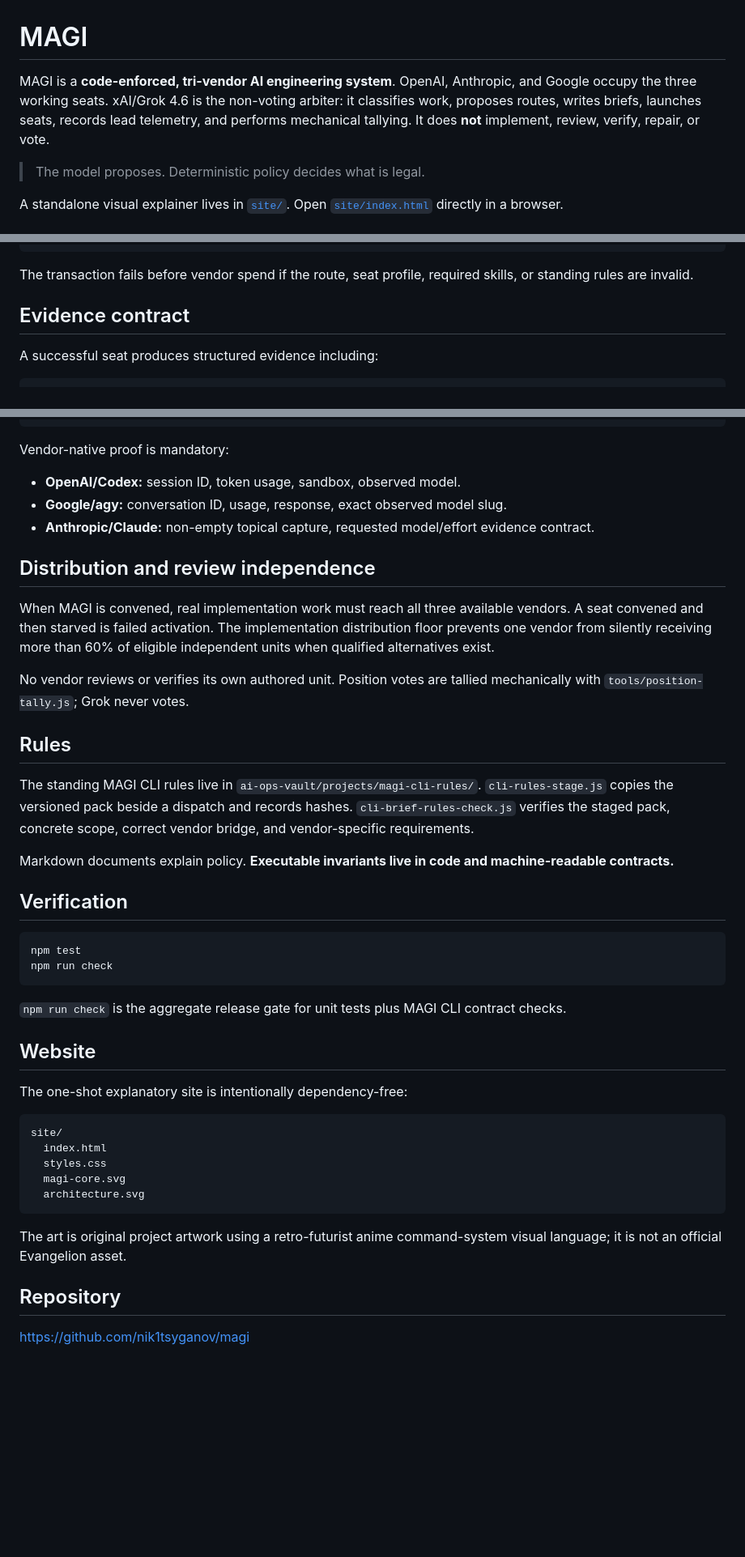
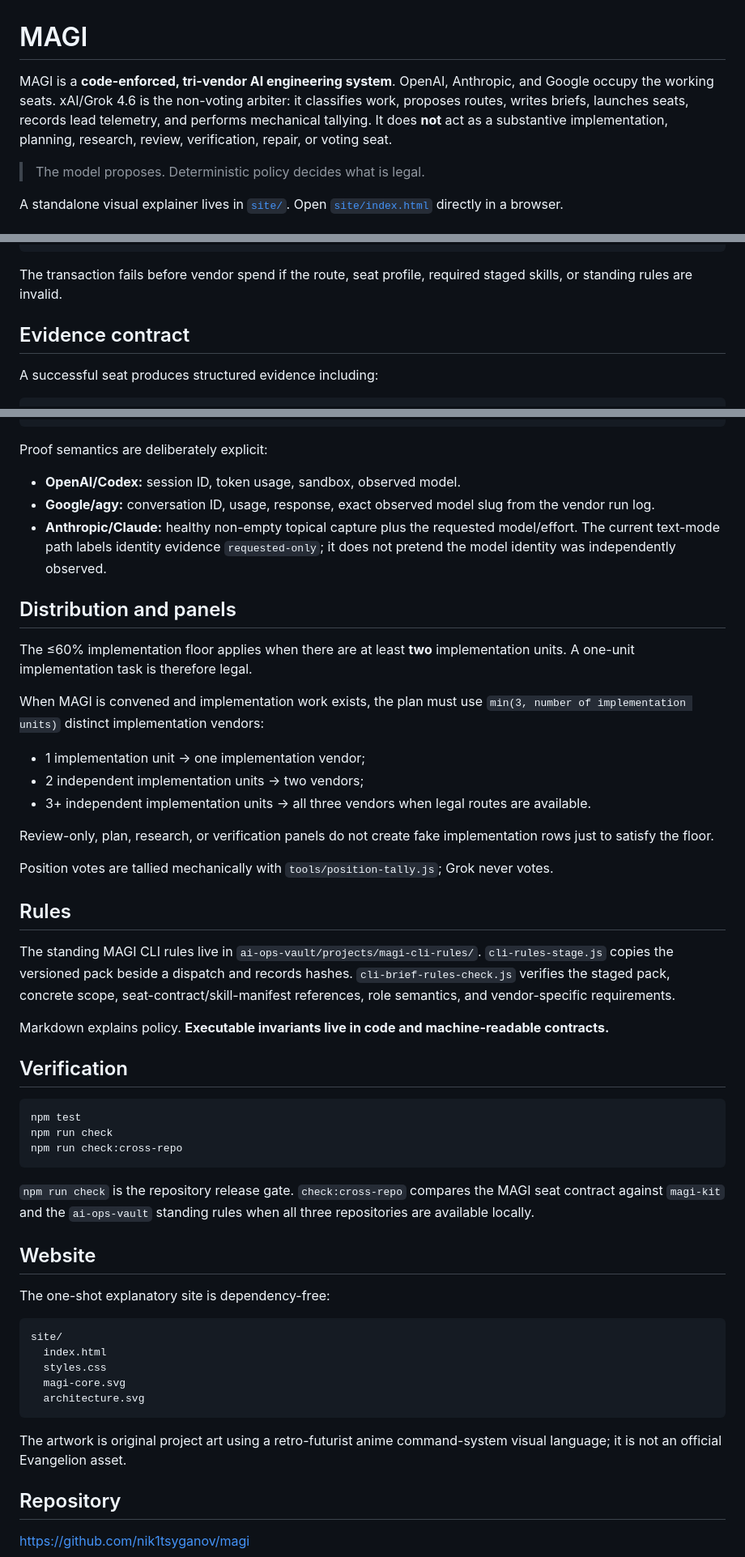
Before and after one commit to nik1tsyganov/conclave, a Markdown page: README.md, 3 parts joined by grey strips. Shown at 81% size. Rendered like a GitHub page; blank space fills up the shorter version.

````diff
--- a/README.md
+++ b/README.md
@@ -1,6 +1,6 @@
 # MAGI
 
-MAGI is a **code-enforced, tri-vendor AI engineering system**. OpenAI, Anthropic, and Google occupy the three working seats. xAI/Grok 4.6 is the non-voting arbiter: it classifies work, proposes routes, writes briefs, launches seats, records lead telemetry, and performs mechanical tallying. It does **not** implement, review, verify, repair, or vote.
+MAGI is a **code-enforced, tri-vendor AI engineering system**. OpenAI, Anthropic, and Google occupy the working seats. xAI/Grok 4.6 is the non-voting arbiter: it classifies work, proposes routes, writes briefs, launches seats, records lead telemetry, and performs mechanical tallying. It does **not** act as a substantive implementation, planning, research, review, verification, repair, or voting seat.
 
 > The model proposes. Deterministic policy decides what is legal.
 
@@ -125,7 +131,7 @@ node tools\dispatch-run.js `
   --evidence-dir C:\path\evidence\api-001
 ```
 
-The transaction fails before vendor spend if the route, seat profile, required skills, or standing rules are invalid.
+The transaction fails before vendor spend if the route, seat profile, required staged skills, or standing rules are invalid.
 
 ## Evidence contract
 
@@ -144,36 +150,45 @@ receipt-ack.json
 handoff-envelope.json
 ```
 
-Vendor-native proof is mandatory:
+Proof semantics are deliberately explicit:
 
 - **OpenAI/Codex:** session ID, token usage, sandbox, observed model.
-- **Google/agy:** conversation ID, usage, response, exact observed model slug.
-- **Anthropic/Claude:** non-empty topical capture, requested model/effort evidence contract.
+- **Google/agy:** conversation ID, usage, response, exact observed model slug from the vendor run log.
+- **Anthropic/Claude:** healthy non-empty topical capture plus the requested model/effort. The current text-mode path labels identity evidence `requested-only`; it does not pretend the model identity was independently observed.
 
-## Distribution and review independence
+## Distribution and panels
 
-When MAGI is convened, real implementation work must reach all three available vendors. A seat convened and then starved is failed activation. The implementation distribution floor prevents one vendor from silently receiving more than 60% of eligible independent units when qualified alternatives exist.
+The ≤60% implementation floor applies when there are at least **two** implementation units. A one-unit implementation task is therefore legal.
 
-No vendor reviews or verifies its own authored unit. Position votes are tallied mechanically with `tools/position-tally.js`; Grok never votes.
+When MAGI is convened and implementation work exists, the plan must use `min(3, number of implementation units)` distinct implementation vendors:
+
+- 1 implementation unit → one implementation vendor;
+- 2 independent implementation units → two vendors;
+- 3+ independent implementation units → all three vendors when legal routes are available.
+
+Review-only, plan, research, or verification panels do not create fake implementation rows just to satisfy the floor.
+
+Position votes are tallied mechanically with `tools/position-tally.js`; Grok never votes.
 
 ## Rules
 
-The standing MAGI CLI rules live in `ai-ops-vault/projects/magi-cli-rules/`. `cli-rules-stage.js` copies the versioned pack beside a dispatch and records hashes. `cli-brief-rules-check.js` verifies the staged pack, concrete scope, correct vendor bridge, and vendor-specific requirements.
+The standing MAGI CLI rules live in `ai-ops-vault/projects/magi-cli-rules/`. `cli-rules-stage.js` copies the versioned pack beside a dispatch and records hashes. `cli-brief-rules-check.js` verifies the staged pack, concrete scope, seat-contract/skill-manifest references, role semantics, and vendor-specific requirements.
 
-Markdown documents explain policy. **Executable invariants live in code and machine-readable contracts.**
+Markdown explains policy. **Executable invariants live in code and machine-readable contracts.**
 
 ## Verification
 
 ```powershell
 npm test
 npm run check
+npm run check:cross-repo
 ```
 
-`npm run check` is the aggregate release gate for unit tests plus MAGI CLI contract checks.
+`npm run check` is the repository release gate. `check:cross-repo` compares the MAGI seat contract against `magi-kit` and the `ai-ops-vault` standing rules when all three repositories are available locally.
 
 ## Website
 
-The one-shot explanatory site is intentionally dependency-free:
+The one-shot explanatory site is dependency-free:
 
 ```text
 site/
@@ -183,7 +198,7 @@ site/
   architecture.svg
 ```
 
-The art is original project artwork using a retro-futurist anime command-system visual language; it is not an official Evangelion asset.
+The artwork is original project art using a retro-futurist anime command-system visual language; it is not an official Evangelion asset.
 
 ## Repository
 
````
Also changed, not shown: other parts of README.md (+35 -29 lines).
